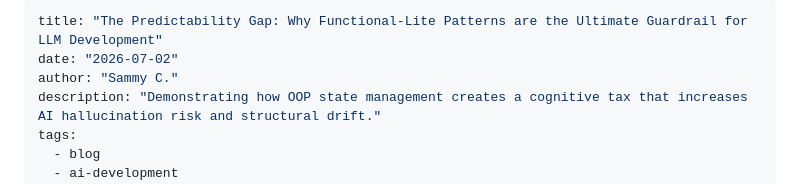
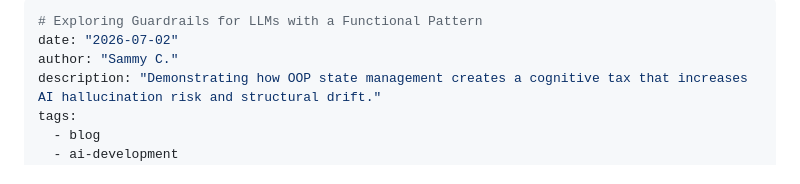
Before and after one commit to samrocksc/radjokes, a Markdown page: src/blog/predictability-gap.md, the part around the change. Drawn GitHub-style.

Commit message:
docs: refine blog title to be less dramatic

```diff
--- a/src/blog/predictability-gap.md
+++ b/src/blog/predictability-gap.md
@@ -1,5 +1,5 @@
 ---
-title: "The Predictability Gap: Why Functional-Lite Patterns are the Ultimate Guardrail for LLM Development"
+# Exploring Guardrails for LLMs with a Functional Pattern
 date: "2026-07-02"
 author: "Sammy C."
 description: "Demonstrating how OOP state management creates a cognitive tax that increases AI hallucination risk and structural drift."
```
